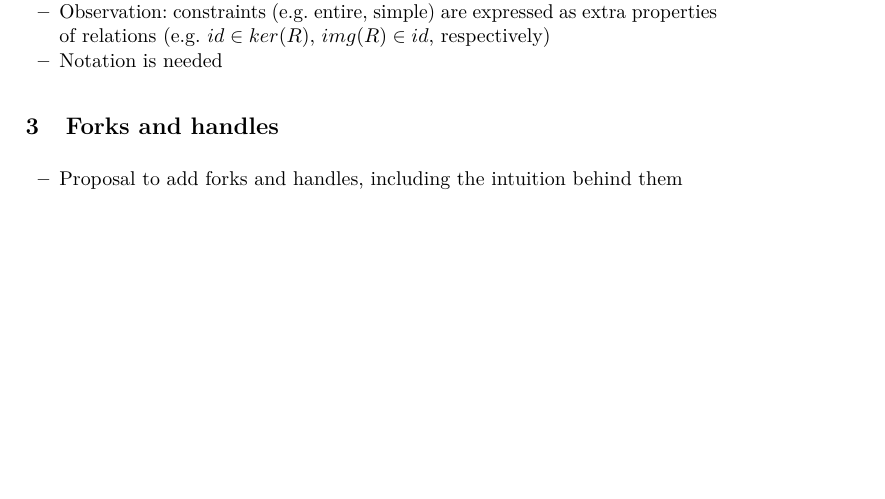
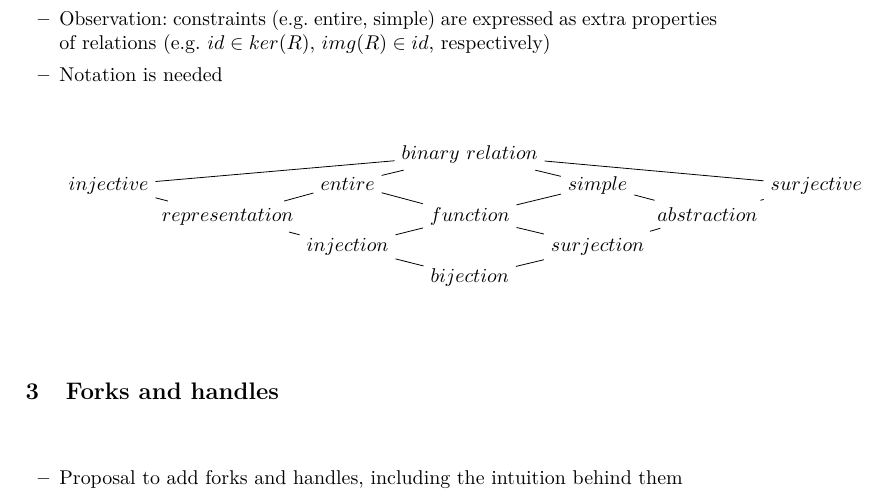
Before and after one commit to miguelaferreira/notationpaper, a LaTeX paper (paper.tex): part of page 2 of 3, cut so that both start at the same text, the shorter picture padded with empty space. Compiled offline with pdfLaTeX.

Commit message:
Add original taxonomy

```diff
--- a/paper.tex
+++ b/paper.tex
@@ -160,6 +160,36 @@ Related extracts from \cite{DBLP:journals/tse/OliveiraF13}:
 \item Notation is needed
 \end{itemize}
 
+\begin{tikzpicture}[description/.style={fill=white,inner sep=2pt}]
+    \matrix (m) [matrix of math nodes, nodes in empty cells]
+    {
+                &                &           & binary\ relation &            &             & \\
+      injective &                & entire    &           & simple     &             & surjective \\
+                & representation &           & function  &            & abstraction & \\
+                &                & injection &           & surjection &             & \\
+                &                &           & bijection &            &             & \\
+    };
+
+    \path[-,font=\scriptsize]
+    (m-1-4)  edge        (m-2-1)
+             edge        (m-2-3)
+             edge        (m-2-5)
+             edge        (m-2-7)
+    (m-2-1)  edge        (m-3-2)
+    (m-2-3)  edge        (m-3-2)
+             edge        (m-3-4)
+    (m-2-5)  edge        (m-3-4)
+             edge        (m-3-6)
+    (m-2-7)  edge        (m-3-6)
+    (m-3-2)  edge        (m-4-3)
+    (m-3-4)  edge        (m-4-3)
+             edge        (m-4-5)
+    (m-3-6)  edge        (m-4-5)
+    (m-4-3)  edge        (m-5-4)
+    (m-4-5)  edge        (m-5-4)
+    ;
+\end{tikzpicture}
+
 \section{Forks and handles}
 
 \begin{itemize}
```
